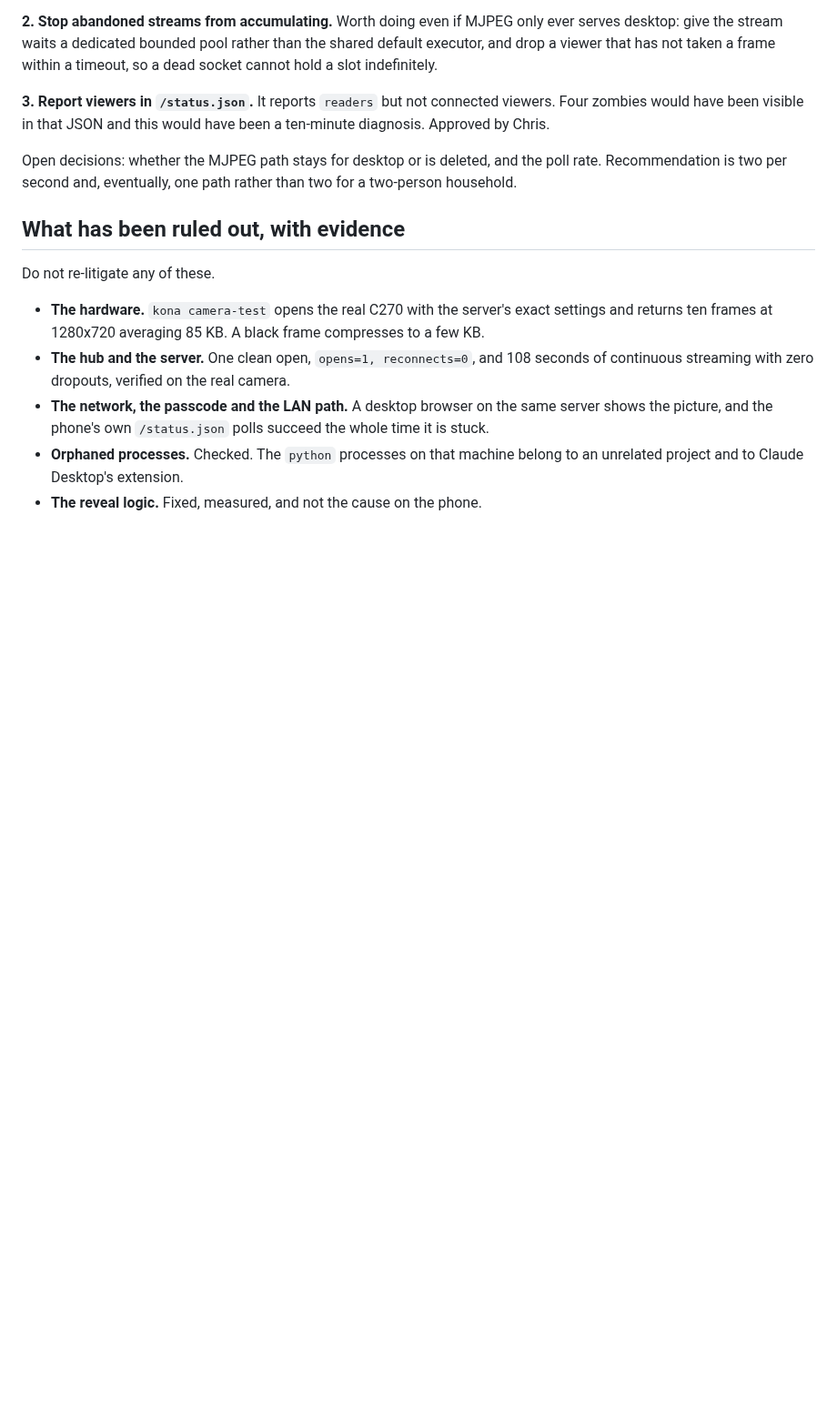
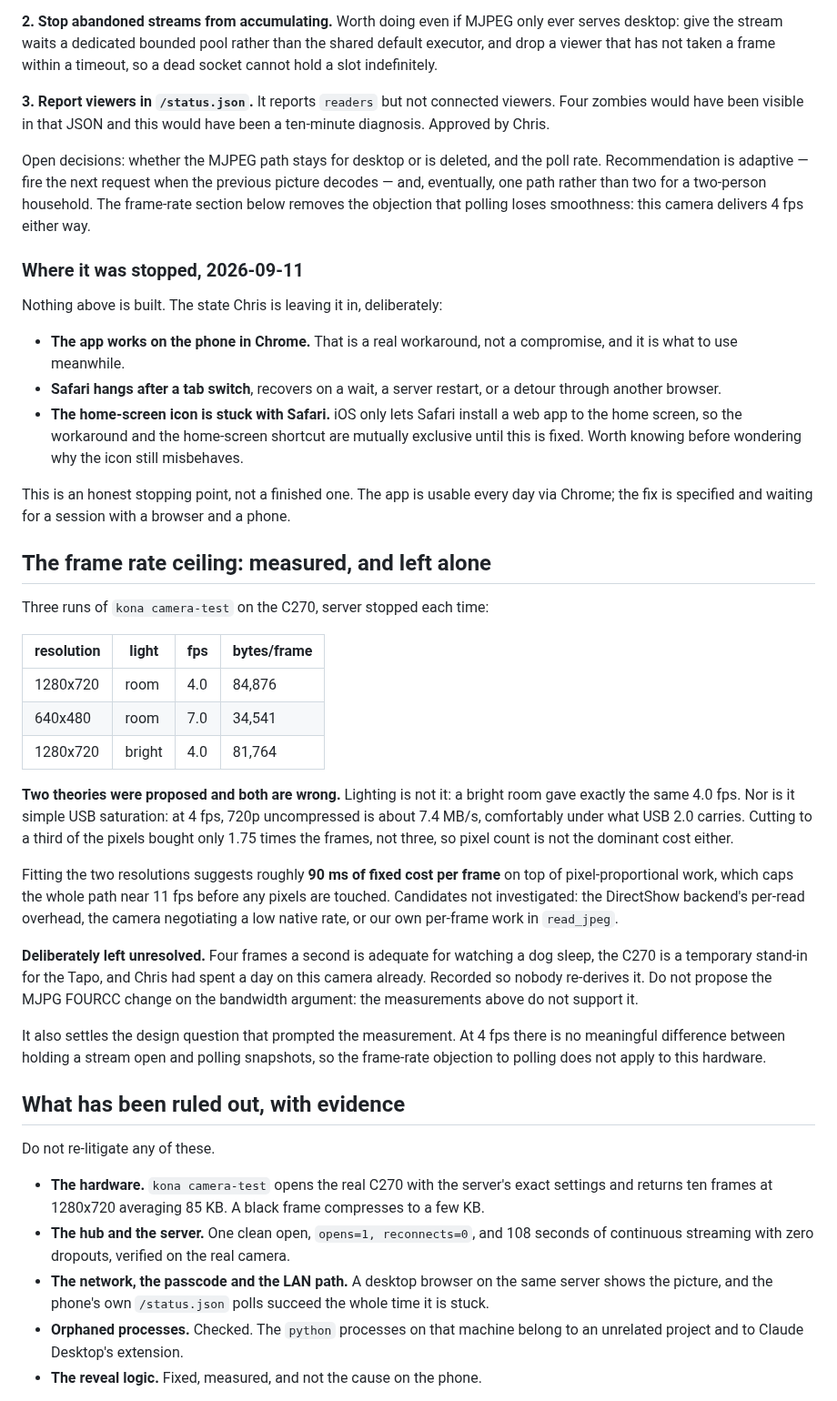
Before and after one commit to chris-suryo/kona-tracker, a Markdown page: docs/camera-black-screen-handoff.md, the part around the change. Shown at 91% size. Drawn GitHub-style; blank space fills up the shorter version.

Commit message:
Record the frame-rate measurements, including the two theories they killed
I proposed lighting, then USB bandwidth. Chris measured both and both are
wrong: a bright room gave exactly the same 4.0 fps, and at 4 fps a 720p
uncompressed stream is about 7.4 MB/s, well inside what USB 2.0 carries.
Cutting to a third of the pixels bought 1.75x the frames rather than 3x, so
pixel count is not the dominant cost either. Fitting the two resolutions
points at roughly 90 ms of fixed cost per frame, which caps the path near
11 fps before any pixels are touched; the DirectShow backend, the camera's
negotiated rate and our own read path are all unexamined.

Left unresolved on purpose, and written down so nobody re-derives it. Four
frames a second is fine for watching a dog sleep, the C270 is a stand-in
for the Tapo, and Chris had already given this camera a day. The one thing
the doc does insist on is not proposing the MJPG FOURCC change on the
bandwidth argument, because the measurements do not support it.

It also settles what prompted the measurement. At 4 fps there is no
meaningful difference between holding a stream open and polling snapshots,
so the smoothness objection to polling does not apply to this hardware.

The plan section now states where this was stopped rather than implying it
is finished: the app is usable on the phone in Chrome today, Safari hangs
after a tab switch and recovers on a wait or a restart, and the home-screen
icon is stuck with Safari because iOS allows no other engine to install
one, so the workaround and the home-screen shortcut cannot both be had
until the fix lands.

Co-Authored-By: Claude Opus 5 <noreply@anthropic.com>
Claude-Session: https://claude.ai/code/session_01KgmQrVuaAGmKyaioEr7d7t

```diff
--- a/docs/camera-black-screen-handoff.md
+++ b/docs/camera-black-screen-handoff.md
@@ -128,8 +128,60 @@ connected viewers. Four zombies would have been visible in that JSON and
 this would have been a ten-minute diagnosis. Approved by Chris.
 
 Open decisions: whether the MJPEG path stays for desktop or is deleted, and
-the poll rate. Recommendation is two per second and, eventually, one path
-rather than two for a two-person household.
+the poll rate. Recommendation is adaptive — fire the next request when the
+previous picture decodes — and, eventually, one path rather than two for a
+two-person household. The frame-rate section below removes the objection
+that polling loses smoothness: this camera delivers 4 fps either way.
+
+### Where it was stopped, 2026-09-11
+
+Nothing above is built. The state Chris is leaving it in, deliberately:
+
+- **The app works on the phone in Chrome.** That is a real workaround, not a
+  compromise, and it is what to use meanwhile.
+- **Safari hangs after a tab switch**, recovers on a wait, a server restart,
+  or a detour through another browser.
+- **The home-screen icon is stuck with Safari.** iOS only lets Safari
+  install a web app to the home screen, so the workaround and the
+  home-screen shortcut are mutually exclusive until this is fixed. Worth
+  knowing before wondering why the icon still misbehaves.
+
+This is an honest stopping point, not a finished one. The app is usable
+every day via Chrome; the fix is specified and waiting for a session with a
+browser and a phone.
+
+## The frame rate ceiling: measured, and left alone
+
+Three runs of `kona camera-test` on the C270, server stopped each time:
+
+| resolution | light | fps | bytes/frame |
+|---|---|---|---|
+| 1280x720 | room | 4.0 | 84,876 |
+| 640x480 | room | 7.0 | 34,541 |
+| 1280x720 | bright | 4.0 | 81,764 |
+
+**Two theories were proposed and both are wrong.** Lighting is not it: a
+bright room gave exactly the same 4.0 fps. Nor is it simple USB saturation:
+at 4 fps, 720p uncompressed is about 7.4 MB/s, comfortably under what USB
+2.0 carries. Cutting to a third of the pixels bought only 1.75 times the
+frames, not three, so pixel count is not the dominant cost either.
+
+Fitting the two resolutions suggests roughly **90 ms of fixed cost per
+frame** on top of pixel-proportional work, which caps the whole path near
+11 fps before any pixels are touched. Candidates not investigated: the
+DirectShow backend's per-read overhead, the camera negotiating a low native
+rate, or our own per-frame work in `read_jpeg`.
+
+**Deliberately left unresolved.** Four frames a second is adequate for
+watching a dog sleep, the C270 is a temporary stand-in for the Tapo, and
+Chris had spent a day on this camera already. Recorded so nobody re-derives
+it. Do not propose the MJPG FOURCC change on the bandwidth argument: the
+measurements above do not support it.
+
+It also settles the design question that prompted the measurement. At 4 fps
+there is no meaningful difference between holding a stream open and polling
+snapshots, so the frame-rate objection to polling does not apply to this
+hardware.
 
 ## What has been ruled out, with evidence
 
```
